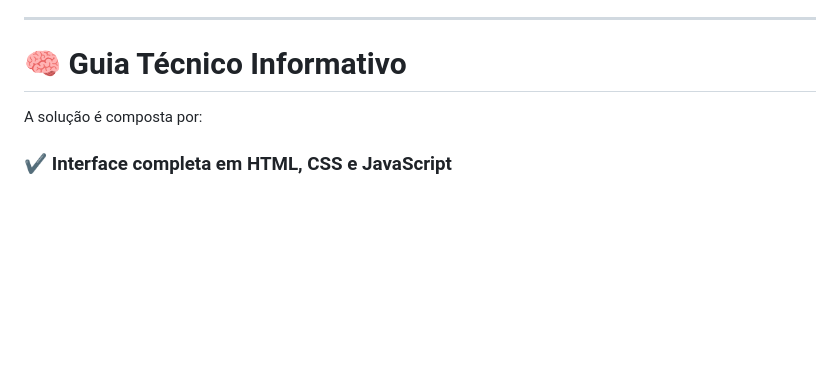
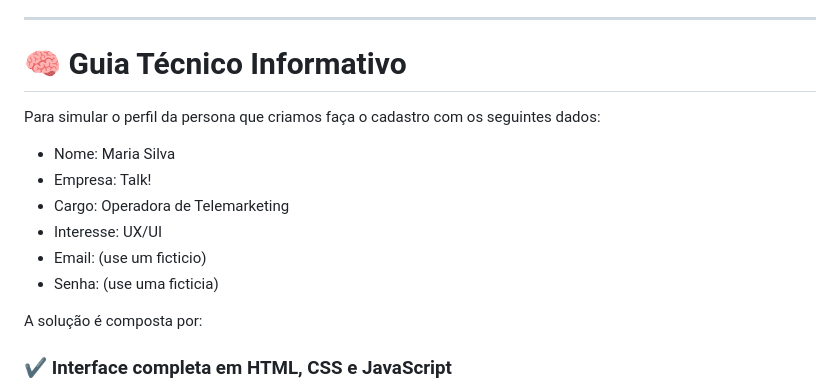
Before and after one commit to karenlldl/PathfyGlobalSolution, a Markdown page: README.md, the part around the change. Rendered like a GitHub page; blank space fills up the shorter version.

Commit message:
Update README.md
Added example persona details for registration.

```diff
--- a/README.md
+++ b/README.md
@@ -45,6 +45,14 @@ O **Pathfy B2B resolve isso** fornecendo:
 ---
 
 # 🧠 Guia Técnico Informativo
+
+Para simular o perfil da persona que criamos faça o cadastro com os seguintes dados:
+- Nome: Maria Silva
+- Empresa: Talk!
+- Cargo: Operadora de Telemarketing
+- Interesse: UX/UI
+- Email: (use um ficticio)
+- Senha: (use uma ficticia)
 
 A solução é composta por:
 
```
